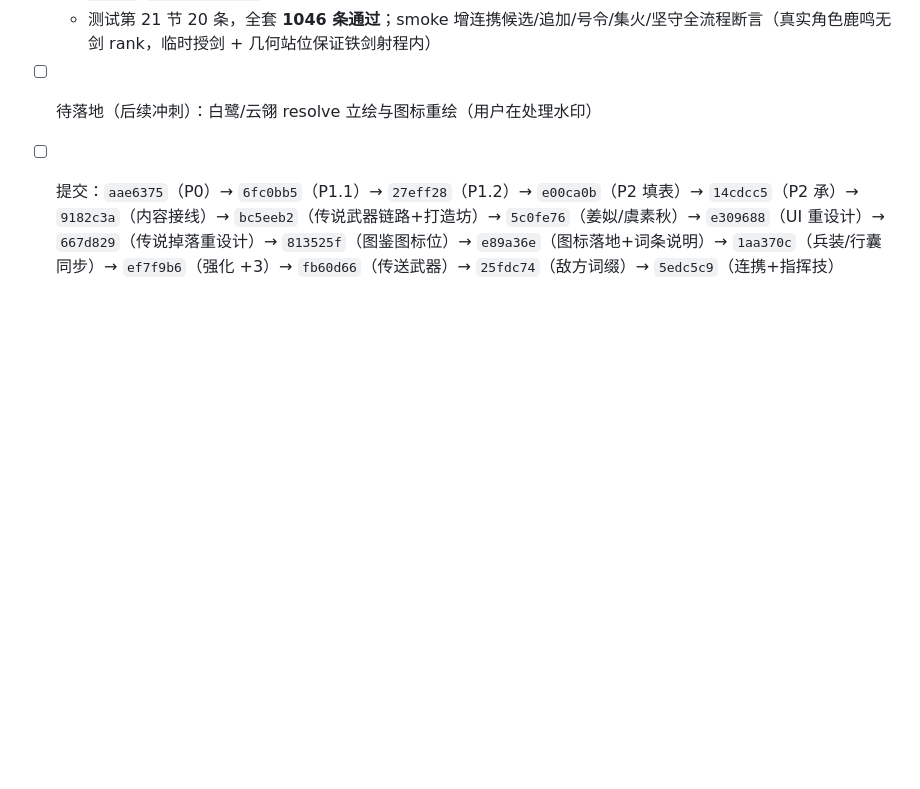
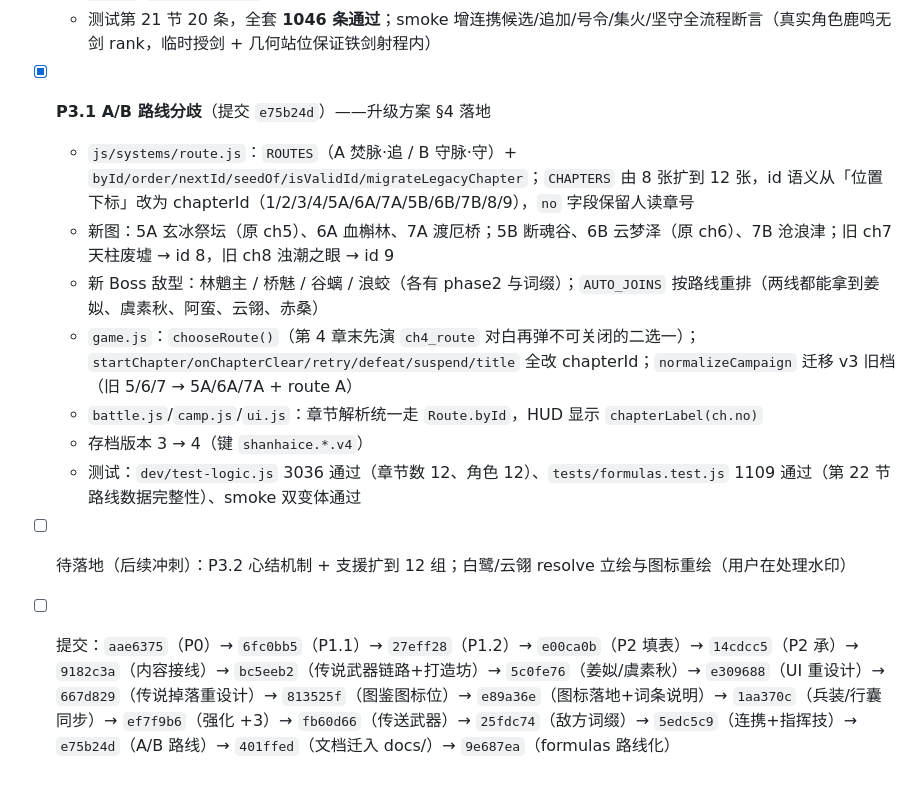
Before and after one commit to 718997675/shanhaice-srpg, a Markdown page: docs/开发计划.md, the part around the change. Drawn GitHub-style; blank space fills up the shorter version.

```diff
--- a/docs/开发计划.md
+++ b/docs/开发计划.md
@@ -293,5 +293,13 @@ terrainDyn: { "x,y": { kind:'ice'|'swamp'|'cover'|'bridge', state } }
   - `combat.js`：`damage` 坚守减伤段（ctx.holdActive）；`combatCtx` 透传 `chainAllies/holdActive/phaseIndex`
   - `ui.js`：HUD「令」按钮（鎏金呼吸态 + 可用态管理）；预测界面「可连携」标注；`onTileTap` 增 `warp-select`/`command-target` 模式分发
   - 测试第 21 节 20 条，全套 **1046 条通过**；smoke 增连携候选/追加/号令/集火/坚守全流程断言（真实角色鹿鸣无剑 rank，临时授剑 + 几何站位保证铁剑射程内）
-- [ ] 待落地（后续冲刺）：白鹭/云翎 resolve 立绘与图标重绘（用户在处理水印）
-- [ ] 提交：`aae6375`（P0）→ `6fc0bb5`（P1.1）→ `27eff28`（P1.2）→ `e00ca0b`（P2 填表）→ `14cdcc5`（P2 承）→ `9182c3a`（内容接线）→ `bc5eeb2`（传说武器链路+打造坊）→ `5c0fe76`（姜姒/虞素秋）→ `e309688`（UI 重设计）→ `667d829`（传说掉落重设计）→ `813525f`（图鉴图标位）→ `e89a36e`（图标落地+词条说明）→ `1aa370c`（兵装/行囊同步）→ `ef7f9b6`（强化 +3）→ `fb60d66`（传送武器）→ `25fdc74`（敌方词缀）→ `5edc5c9`（连携+指挥技）
+- [x] **P3.1 A/B 路线分歧**（提交 `e75b24d`）——升级方案 §4 落地
+  - `js/systems/route.js`：`ROUTES`（A 焚脉·追 / B 守脉·守）+ `byId/order/nextId/seedOf/isValidId/migrateLegacyChapter`；`CHAPTERS` 由 8 张扩到 12 张，id 语义从「位置下标」改为 chapterId（1/2/3/4/5A/6A/7A/5B/6B/7B/8/9），`no` 字段保留人读章号
+  - 新图：5A 玄冰祭坛（原 ch5）、6A 血槲林、7A 渡厄桥；5B 断魂谷、6B 云梦泽（原 ch6）、7B 沧浪津；旧 ch7 天柱废墟 → id 8，旧 ch8 浊潮之眼 → id 9
+  - 新 Boss 敌型：林魈主 / 桥魅 / 谷螭 / 浪蛟（各有 phase2 与词缀）；`AUTO_JOINS` 按路线重排（两线都能拿到姜姒、虞素秋、阿蛮、云翎、赤桑）
+  - `game.js`：`chooseRoute()`（第 4 章末先演 `ch4_route` 对白再弹不可关闭的二选一）；`startChapter/onChapterClear/retry/defeat/suspend/title` 全改 chapterId；`normalizeCampaign` 迁移 v3 旧档（旧 5/6/7 → 5A/6A/7A + route A）
+  - `battle.js`/`camp.js`/`ui.js`：章节解析统一走 `Route.byId`，HUD 显示 `chapterLabel(ch.no)`
+  - 存档版本 3 → 4（键 `shanhaice.*.v4`）
+  - 测试：`dev/test-logic.js` 3036 通过（章节数 12、角色 12）、`tests/formulas.test.js` 1109 通过（第 22 节路线数据完整性）、smoke 双变体通过
+- [ ] 待落地（后续冲刺）：P3.2 心结机制 + 支援扩到 12 组；白鹭/云翎 resolve 立绘与图标重绘（用户在处理水印）
+- [ ] 提交：`aae6375`（P0）→ `6fc0bb5`（P1.1）→ `27eff28`（P1.2）→ `e00ca0b`（P2 填表）→ `14cdcc5`（P2 承）→ `9182c3a`（内容接线）→ `bc5eeb2`（传说武器链路+打造坊）→ `5c0fe76`（姜姒/虞素秋）→ `e309688`（UI 重设计）→ `667d829`（传说掉落重设计）→ `813525f`（图鉴图标位）→ `e89a36e`（图标落地+词条说明）→ `1aa370c`（兵装/行囊同步）→ `ef7f9b6`（强化 +3）→ `fb60d66`（传送武器）→ `25fdc74`（敌方词缀）→ `5edc5c9`（连携+指挥技）→ `e75b24d`（A/B 路线）→ `401ffed`（文档迁入 docs/）→ `9e687ea`（formulas 路线化）
```
Also changed, not shown: HANDOFF.md (added, +153 -0 lines), README.md (+2 -0 lines).
